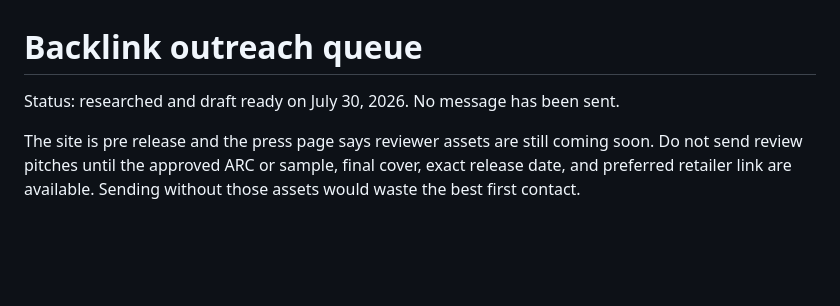
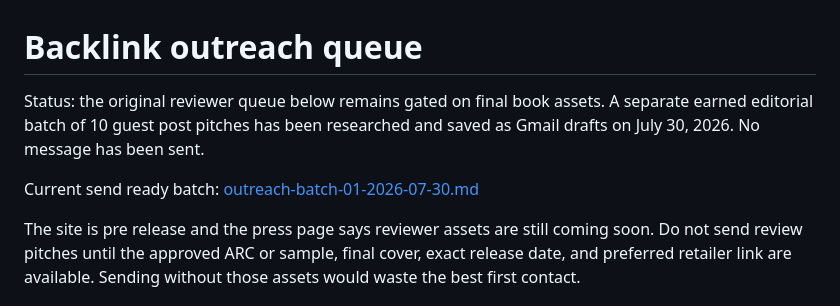
Before and after one commit to dillonmohr8777/ironic-ineptocracy-site, a Markdown page: growth/backlink-outreach.md, the part around the change. Rendered like a GitHub page; blank space fills up the shorter version.

Commit message:
Prepare first earned outreach batch

```diff
--- a/growth/backlink-outreach.md
+++ b/growth/backlink-outreach.md
@@ -1,6 +1,8 @@
 # Backlink outreach queue
 
-Status: researched and draft ready on July 30, 2026. No message has been sent.
+Status: the original reviewer queue below remains gated on final book assets. A separate earned editorial batch of 10 guest post pitches has been researched and saved as Gmail drafts on July 30, 2026. No message has been sent.
+
+Current send ready batch: [outreach-batch-01-2026-07-30.md](outreach-batch-01-2026-07-30.md)
 
 The site is pre release and the press page says reviewer assets are still coming soon. Do not send review pitches until the approved ARC or sample, final cover, exact release date, and preferred retailer link are available. Sending without those assets would waste the best first contact.
 
```
Also changed, not shown: growth/outreach-batch-01-2026-07-30.md (added, +232 -0 lines).
